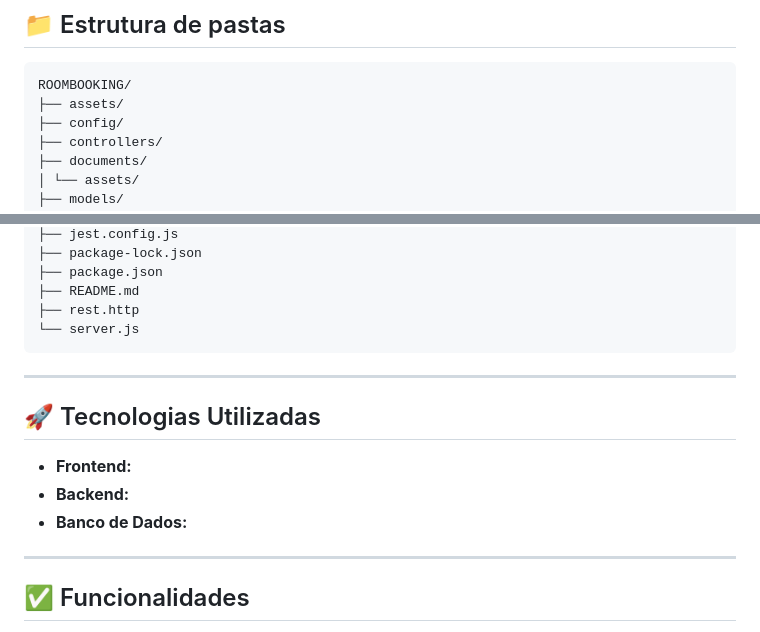
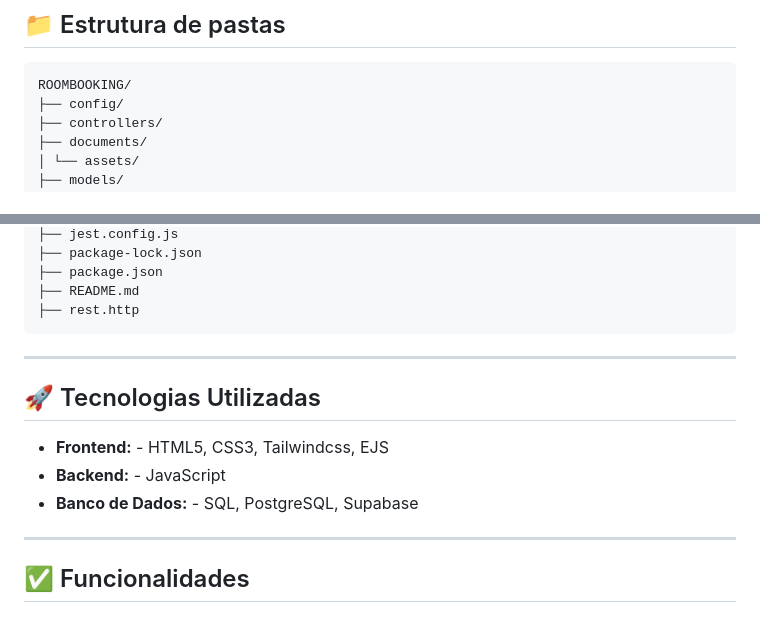
Before and after one commit to ChristianCLawr2nc2/RoomBooking, a Markdown page: README.md, 2 parts joined by grey strips. Rendered like a GitHub page.

````diff
--- a/README.md
+++ b/README.md
@@ -23,7 +23,6 @@ Este projeto é uma forma de aplicar conhecimentos de front-end, back-end e aind
 ## 📁 Estrutura de pastas
 ```plaintext
 ROOMBOOKING/
-├── assets/
 ├── config/
 ├── controllers/
 ├── documents/
@@ -48,14 +47,13 @@ ROOMBOOKING/
 ├── package.json
 ├── README.md
 ├── rest.http
-└── server.js
 ```
 ---
 
 ## 🚀 Tecnologias Utilizadas
-- **Frontend:**
-- **Backend:**
-- **Banco de Dados:**
+- **Frontend:** - HTML5, CSS3, Tailwindcss, EJS
+- **Backend:**  - JavaScript
+- **Banco de Dados:**  - SQL, PostgreSQL, Supabase
 
 ---
 
````
Also changed, not shown: other parts of README.md (+1 -1 lines), documents/wad.md (+1 -1 lines).
